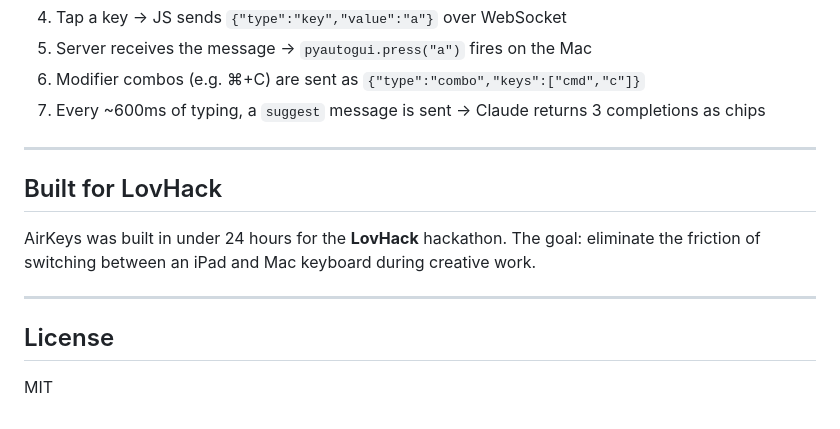
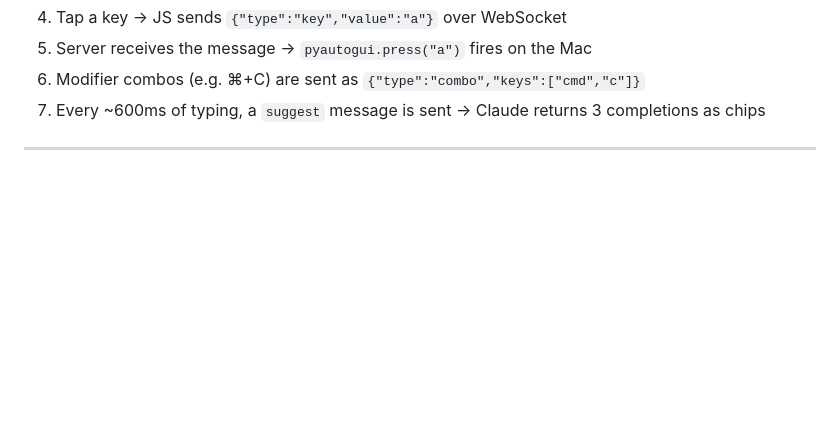
Before and after one commit to nuriygold/airkeys, a Markdown page: README.md, the part around the change. Drawn GitHub-style; blank space fills up the shorter version.

Commit message:
Remove 'Built for LovHack' and 'License' sections
Removed the 'Built for LovHack' and 'License' sections from the README.

```diff
--- a/README.md
+++ b/README.md
@@ -126,13 +126,3 @@ airkeys/
 7. Every ~600ms of typing, a `suggest` message is sent → Claude returns 3 completions as chips
 
 ---
-
-## Built for LovHack
-
-AirKeys was built in under 24 hours for the **LovHack** hackathon. The goal: eliminate the friction of switching between an iPad and Mac keyboard during creative work.
-
----
-
-## License
-
-MIT
```
